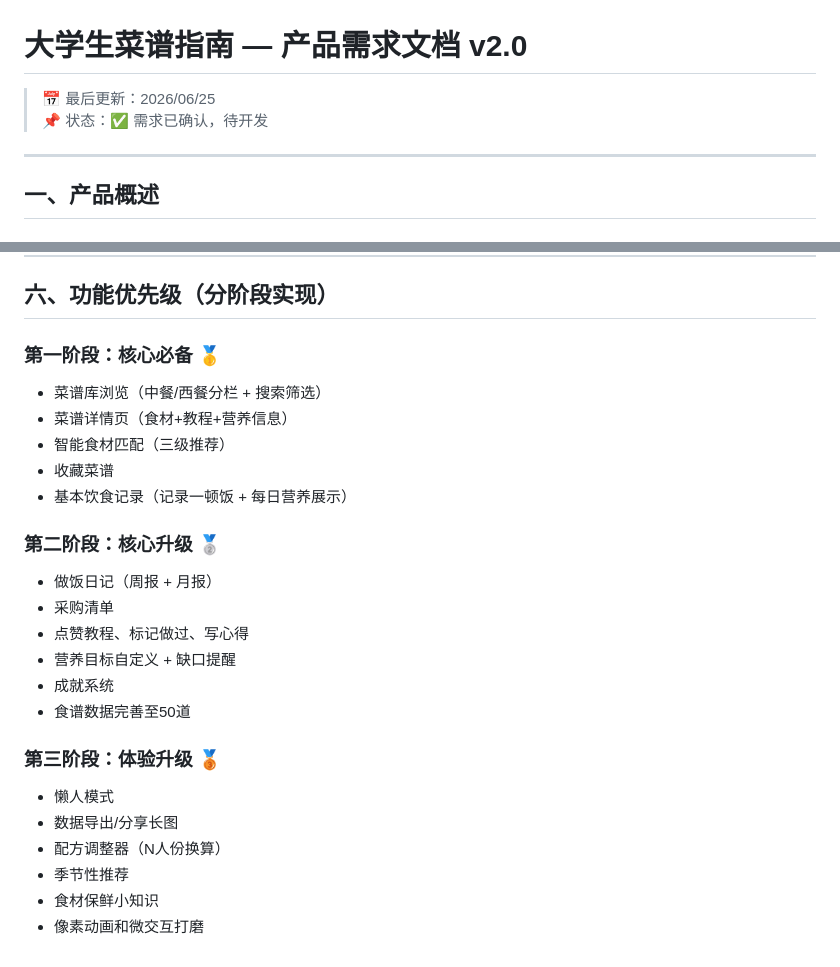
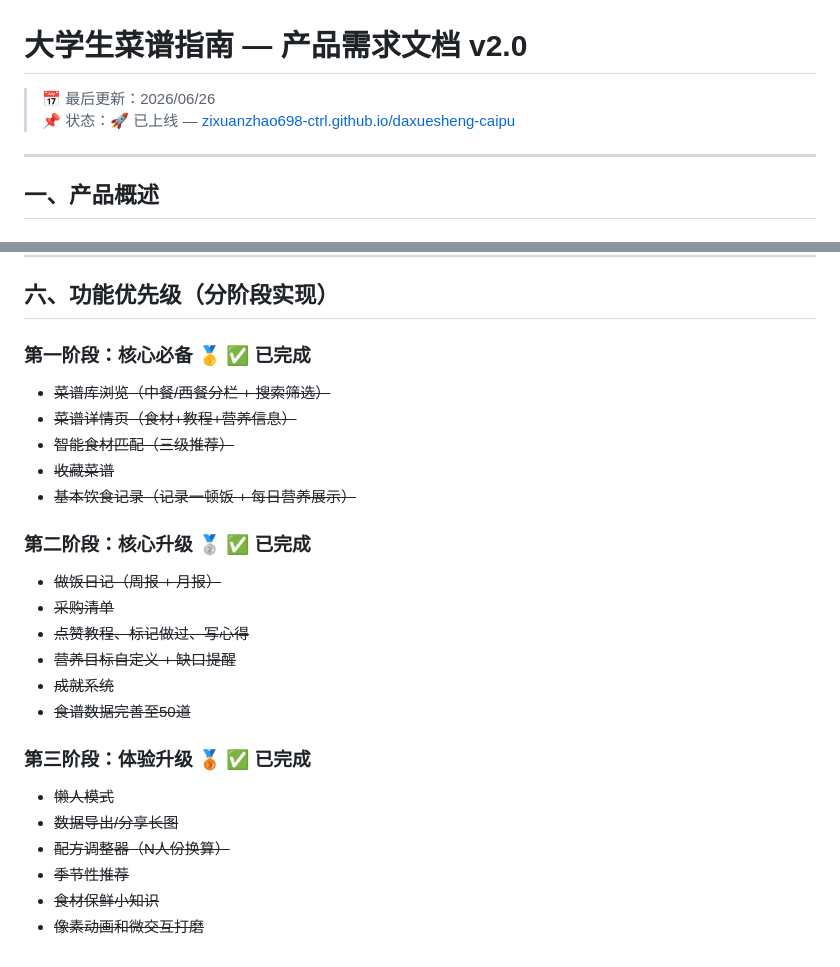
Before and after one commit to zixuanzhao698-ctrl/daxuesheng-caipu, a Markdown page: REQUIREMENTS.md, 2 parts joined by grey strips. Drawn GitHub-style.

Commit message:
📝 更新需求文档：标记所有功能已完成，添加线上链接

```diff
--- a/REQUIREMENTS.md
+++ b/REQUIREMENTS.md
@@ -1,7 +1,7 @@
 # 大学生菜谱指南 — 产品需求文档 v2.0
 
-> 📅 最后更新：2026/06/25
-> 📌 状态：✅ 需求已确认，待开发
+> 📅 最后更新：2026/06/26
+> 📌 状态：🚀 已上线 — [zixuanzhao698-ctrl.github.io/daxuesheng-caipu](https://zixuanzhao698-ctrl.github.io/daxuesheng-caipu/)
 
 ---
 
@@ -207,25 +207,25 @@
 
 ## 六、功能优先级（分阶段实现）
 
-### 第一阶段：核心必备 🥇
-- 菜谱库浏览（中餐/西餐分栏 + 搜索筛选）
-- 菜谱详情页（食材+教程+营养信息）
-- 智能食材匹配（三级推荐）
-- 收藏菜谱
-- 基本饮食记录（记录一顿饭 + 每日营养展示）
+### 第一阶段：核心必备 🥇 ✅ 已完成
+- ~~菜谱库浏览（中餐/西餐分栏 + 搜索筛选）~~
+- ~~菜谱详情页（食材+教程+营养信息）~~
+- ~~智能食材匹配（三级推荐）~~
+- ~~收藏菜谱~~
+- ~~基本饮食记录（记录一顿饭 + 每日营养展示）~~
 
-### 第二阶段：核心升级 🥈
-- 做饭日记（周报 + 月报）
-- 采购清单
-- 点赞教程、标记做过、写心得
-- 营养目标自定义 + 缺口提醒
-- 成就系统
-- 食谱数据完善至50道
+### 第二阶段：核心升级 🥈 ✅ 已完成
+- ~~做饭日记（周报 + 月报）~~
+- ~~采购清单~~
+- ~~点赞教程、标记做过、写心得~~
+- ~~营养目标自定义 + 缺口提醒~~
+- ~~成就系统~~
+- ~~食谱数据完善至50道~~
 
-### 第三阶段：体验升级 🥉
-- 懒人模式
-- 数据导出/分享长图
-- 配方调整器（N人份换算）
-- 季节性推荐
-- 食材保鲜小知识
-- 像素动画和微交互打磨
+### 第三阶段：体验升级 🥉 ✅ 已完成
+- ~~懒人模式~~
+- ~~数据导出/分享长图~~
+- ~~配方调整器（N人份换算）~~
+- ~~季节性推荐~~
+- ~~食材保鲜小知识~~
+- ~~像素动画和微交互打磨~~
```
